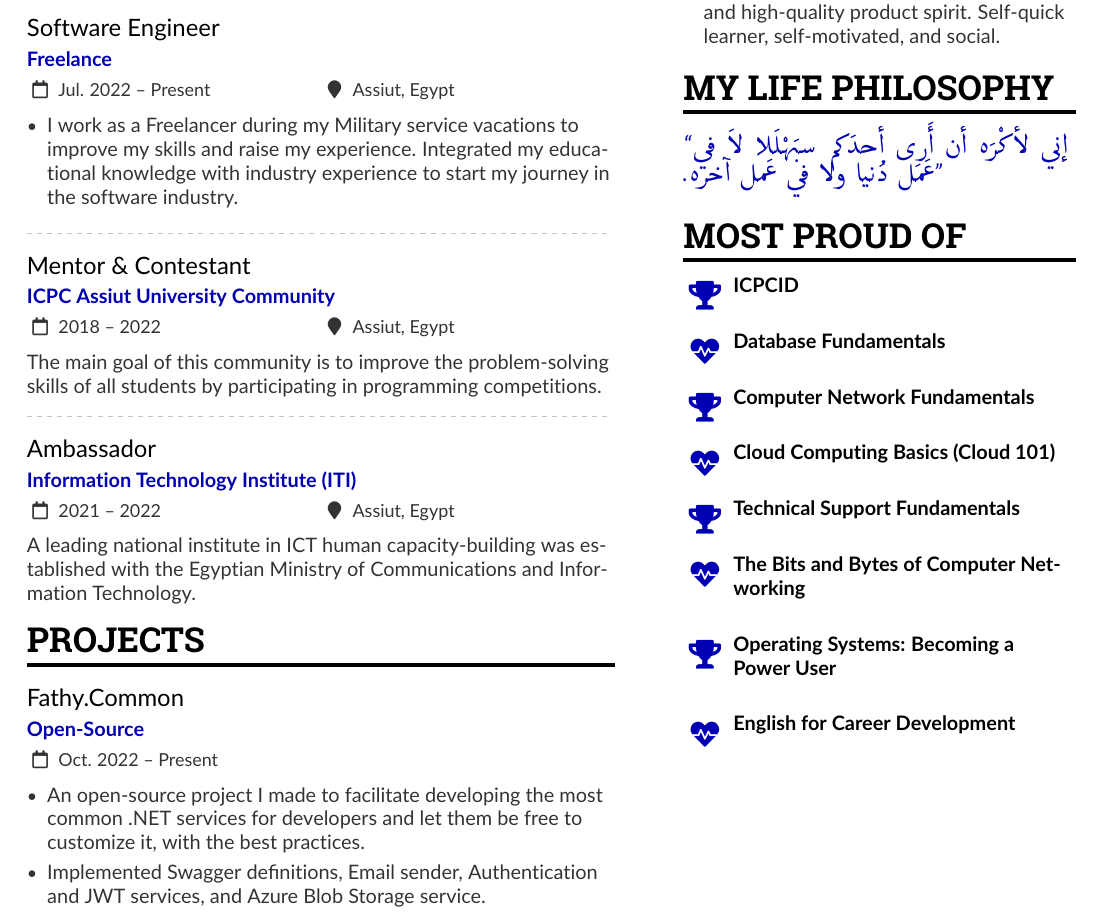
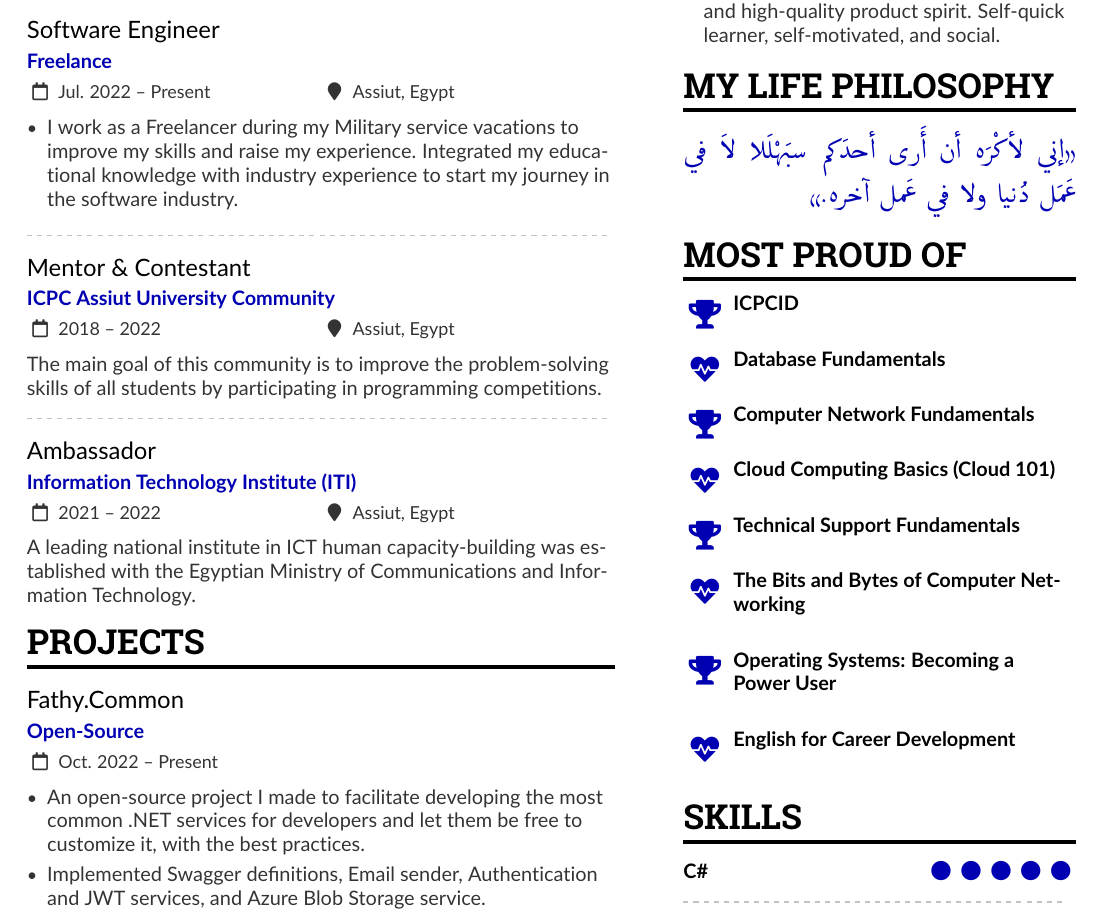
Before and after one commit to AhmedFathyDev/AhmedFathyDev, a LaTeX CV (RESUME.tex): part of page 1 of 2, cut so that both start at the same text. Compiled offline with pdfLaTeX.

Commit message:
Update RESUME.tex

```diff
--- a/RESUME.tex
+++ b/RESUME.tex
@@ -224,7 +224,9 @@ A platform for memorizing and reviewing the Noble Quran and learning the provisi
 \cvsection{My Life Philosophy}
 
 \begin{quote}
-``\RL{إني لأكْرَه أن أَرى أحدَكم سبَهْلَلا لاَ في عَمَل دُنيا ولا في عَمل آخره.}''
+\begin{RLtext}
+`إني لأكْرَه أن أَرى أحدَكم سبَهْلَلا لاَ في عَمَل دُنيا ولا في عَمل آخره.'
+\end{RLtext}
 \end{quote}
 
 \cvsection{Most Proud of}
```
